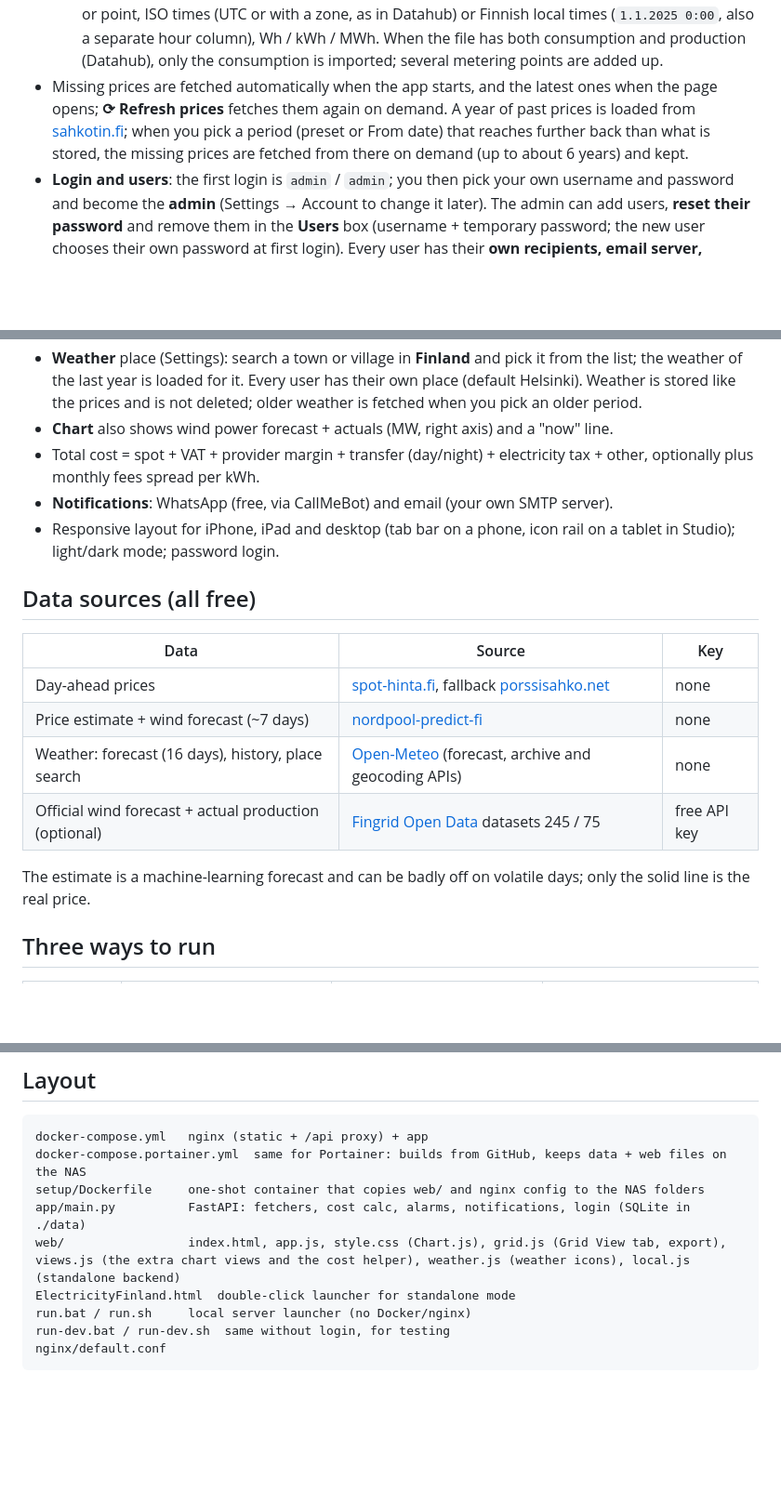
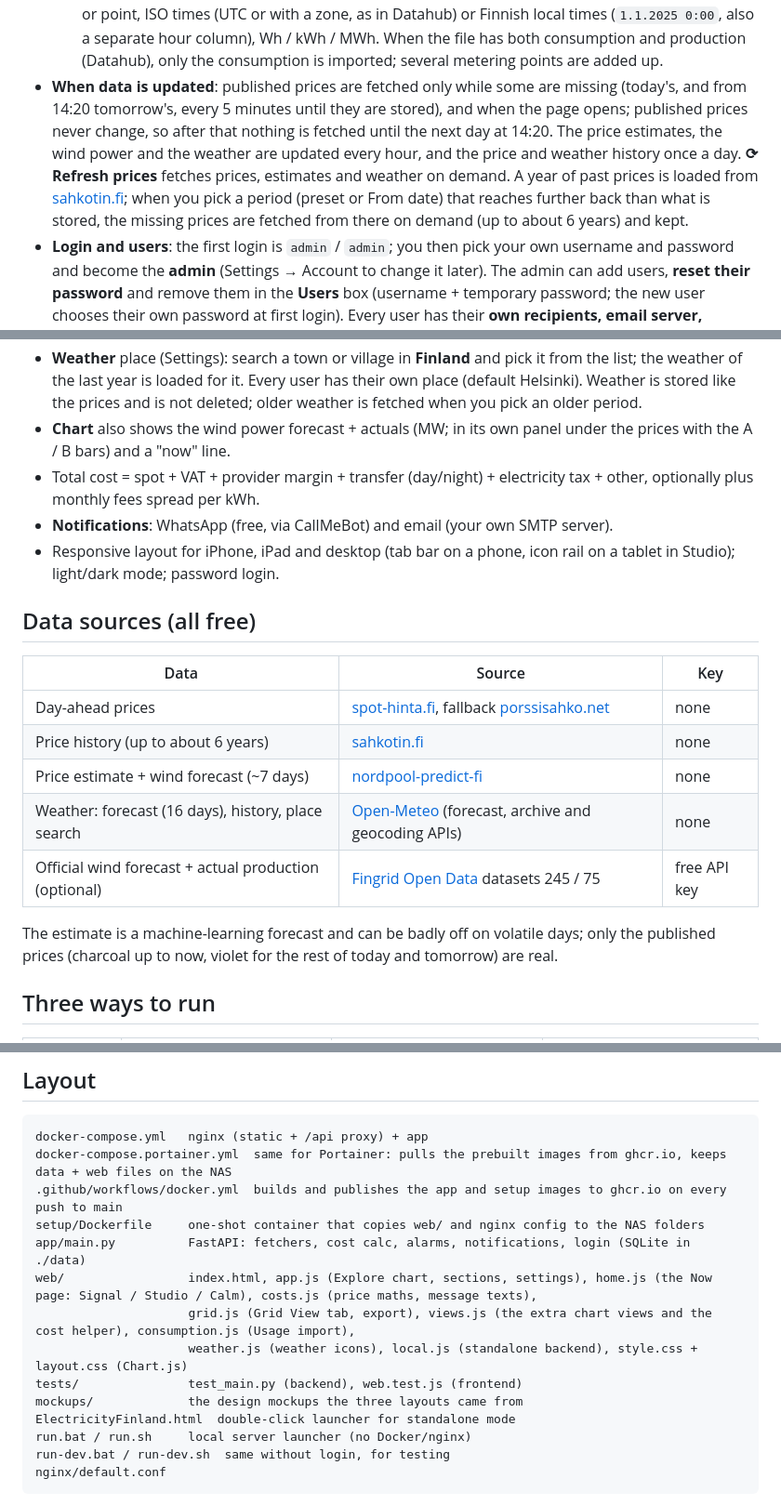
Before and after one commit to sbarrak/electricityfinland, a Markdown page: README.md, 3 parts joined by grey strips. Shown at 93% size. GitHub-like rendering; blank space fills up the shorter version.

Commit message:
README: describe the current data update schedule, sources and file layout
Co-Authored-By: Claude Opus 5.5 <noreply@anthropic.com>
Claude-Session: https://claude.ai/code/session_01Q3adhiHuLf6QYcnBnxEJwv

````diff
--- a/README.md
+++ b/README.md
@@ -38,7 +38,7 @@ Self-hosted monitor for Finnish electricity spot prices (Nord Pool day-ahead, 15
   - The chart shows the consumption (violet, kWh per bar, summed when zoomed out) with the price (blue) on the right axis. Tap a bar for its cost.
   - Below the chart: kWh used and the cost in view, **the average price you paid** (weighted by your use) against the plain average price, and how much timing your use saved or cost. The cost is kWh × the price of each hour or 15 minutes (an hourly reading uses the average of its four 15-minute prices), with your Costs settings and the **Spot / Total cost** and **Incl. VAT** choices.
   - Read automatically: .xlsx (first sheet, Excel dates too), `;` `,` or tab separated CSV, decimal comma or point, ISO times (UTC or with a zone, as in Datahub) or Finnish local times (`1.1.2025 0:00`, also a separate hour column), Wh / kWh / MWh. When the file has both consumption and production (Datahub), only the consumption is imported; several metering points are added up.
-- Missing prices are fetched automatically when the app starts, and the latest ones when the page opens; **⟳ Refresh prices** fetches them again on demand. A year of past prices is loaded from [sahkotin.fi](https://sahkotin.fi); when you pick a period (preset or From date) that reaches further back than what is stored, the missing prices are fetched from there on demand (up to about 6 years) and kept.
+- **When data is updated**: published prices are fetched only while some are missing (today's, and from 14:20 tomorrow's, every 5 minutes until they are stored), and when the page opens; published prices never change, so after that nothing is fetched until the next day at 14:20. The price estimates, the wind power and the weather are updated every hour, and the price and weather history once a day. **⟳ Refresh prices** fetches prices, estimates and weather on demand. A year of past prices is loaded from [sahkotin.fi](https://sahkotin.fi); when you pick a period (preset or From date) that reaches further back than what is stored, the missing prices are fetched from there on demand (up to about 6 years) and kept.
 - **Login and users**: the first login is `admin` / `admin`; you then pick your own username and password and become the **admin** (Settings → Account to change it later). The admin can add users, **reset their password** and remove them in the **Users** box (username + temporary password; the new user chooses their own password at first login). Every user has their **own recipients, email server, alarms, messages and costs**, and their own send times.
 - **Alarms and messages** (the Alerts section, saved automatically): the **Above** and **Below** limits are switched on when the page opens. The next day's actual prices are released at 14:15 Finnish time; the app fetches them at **14:20** (then every 5 minutes until they are there) and the page shows them right after. Once they are stored the prices are not fetched again until the next day at 14:20, because published prices do not change. Until then tomorrow is shown as an **estimate**, which is updated every hour; at midnight tomorrow's prices become today's and the new tomorrow is an estimate again. Under Schedule there are **up to 3 send times** (a box with ✕ to turn one off; the boxes shrink with the window instead of overlapping); **14:25 is filled in as the standard time** and can be changed or removed like the others (with no time set, no scheduled message is sent). Each message has the prices from its send time to the same time the next day (that hour included), and is sent as soon as the prices are there if that is later; before 14:20 tomorrow's prices are not fixed yet, so the hours after midnight are listed as **estimates** from the price forecast (marked ~, under *Estimates (forecast, not published yet)*; the summary and the limits use only the published prices).
   - **Every recipient** in the list gets every scheduled message (WhatsApp when phone + key are filled in, email when an address is). The tick box at the start of a row is only for the **Send WhatsApp / Send email** tests.
@@ -51,7 +51,7 @@ Self-hosted monitor for Finnish electricity spot prices (Nord Pool day-ahead, 15
 - **Email server menu** for your SMTP relay (server, port, STARTTLS/SSL, username, password) with a test button.
 - **⬇ Export** (next to From / To) downloads the prices as **CSV or Excel** for a whole **year**, a **month**, a **week** (pick any day of it, weeks start on Monday), a **day**, or a **custom** period of up to a year, in rows of 15 min, 1 h or 1 day, with or without VAT. Every row has the spot price, total cost, wind power, temperature, wind m/s, weather and status. A period older than what the page has loaded is fetched first.
 - **Weather** place (Settings): search a town or village in **Finland** and pick it from the list; the weather of the last year is loaded for it. Every user has their own place (default Helsinki). Weather is stored like the prices and is not deleted; older weather is fetched when you pick an older period.
-- **Chart** also shows wind power forecast + actuals (MW, right axis) and a "now" line.
+- **Chart** also shows the wind power forecast + actuals (MW; in its own panel under the prices with the A / B bars) and a "now" line.
 - Total cost = spot + VAT + provider margin + transfer (day/night) + electricity tax + other, optionally plus monthly fees spread per kWh.
 - **Notifications**: WhatsApp (free, via CallMeBot) and email (your own SMTP server).
 - Responsive layout for iPhone, iPad and desktop (tab bar on a phone, icon rail on a tablet in Studio); light/dark mode; password login.
@@ -60,11 +60,12 @@ Self-hosted monitor for Finnish electricity spot prices (Nord Pool day-ahead, 15
 | Data | Source | Key |
 |---|---|---|
 | Day-ahead prices | [spot-hinta.fi](https://spot-hinta.fi), fallback [porssisahko.net](https://porssisahko.net) | none |
+| Price history (up to about 6 years) | [sahkotin.fi](https://sahkotin.fi) | none |
 | Price estimate + wind forecast (~7 days) | [nordpool-predict-fi](https://github.com/vividfog/nordpool-predict-fi) | none |
 | Weather: forecast (16 days), history, place search | [Open-Meteo](https://open-meteo.com) (forecast, archive and geocoding APIs) | none |
 | Official wind forecast + actual production (optional) | [Fingrid Open Data](https://data.fingrid.fi) datasets 245 / 75 | free API key |
 
-The estimate is a machine-learning forecast and can be badly off on volatile days; only the solid line is the real price.
+The estimate is a machine-learning forecast and can be badly off on volatile days; only the published prices (charcoal up to now, violet for the rest of today and tomorrow) are real.
 
 ## Three ways to run
 | | Docker (NAS) | Local server (test on your computer) | Standalone (double-click) |
@@ -131,10 +132,15 @@ Enter all per-kWh fees in **c/kWh including VAT**, as they appear on Finnish inv
 ## Layout
 ```
 docker-compose.yml   nginx (static + /api proxy) + app
-docker-compose.portainer.yml  same for Portainer: builds from GitHub, keeps data + web files on the NAS
+docker-compose.portainer.yml  same for Portainer: pulls the prebuilt images from ghcr.io, keeps data + web files on the NAS
+.github/workflows/docker.yml  builds and publishes the app and setup images to ghcr.io on every push to main
 setup/Dockerfile     one-shot container that copies web/ and nginx config to the NAS folders
 app/main.py          FastAPI: fetchers, cost calc, alarms, notifications, login (SQLite in ./data)
-web/                 index.html, app.js, style.css (Chart.js), grid.js (Grid View tab, export), views.js (the extra chart views and the cost helper), weather.js (weather icons), local.js (standalone backend)
+web/                 index.html, app.js (Explore chart, sections, settings), home.js (the Now page: Signal / Studio / Calm), costs.js (price maths, message texts),
+                     grid.js (Grid View tab, export), views.js (the extra chart views and the cost helper), consumption.js (Usage import),
+                     weather.js (weather icons), local.js (standalone backend), style.css + layout.css (Chart.js)
+tests/               test_main.py (backend), web.test.js (frontend)
+mockups/             the design mockups the three layouts came from
 ElectricityFinland.html  double-click launcher for standalone mode
 run.bat / run.sh     local server launcher (no Docker/nginx)
 run-dev.bat / run-dev.sh  same without login, for testing
````
